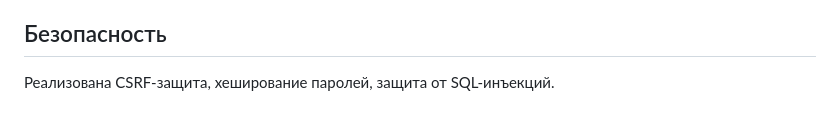
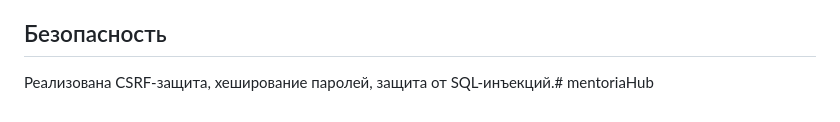
Before and after one commit to Own11/mentoriaHub, a Markdown page: README.md, the part around the change. GitHub-like rendering.

```diff
--- a/README.md
+++ b/README.md
@@ -56,4 +56,4 @@ Frontend: HTML5, Tailwind CSS, JavaScript, Font Awesome
 
 ## Безопасность
 
-Реализована CSRF-защита, хеширование паролей, защита от SQL-инъекций.
+Реализована CSRF-защита, хеширование паролей, защита от SQL-инъекций.# mentoriaHub
```
